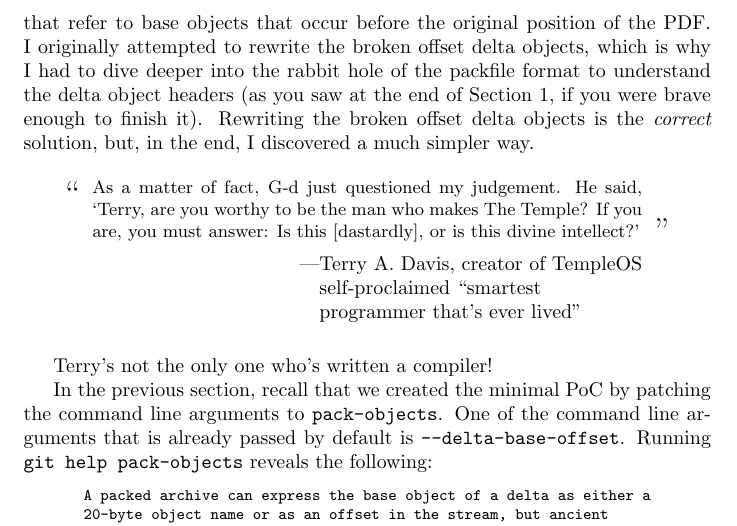
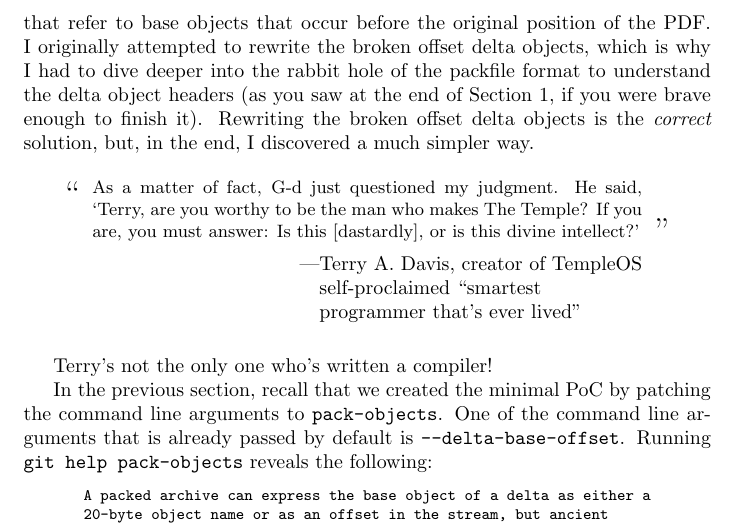
Before and after one commit to ESultanik/PDFGitPolyglot, a LaTeX document (article.tex): part of page 7 of 9, cut so that both start at the same text. Compiled offline with pdfLaTeX.

Commit message:
Fixed a misspelling

```diff
--- a/article.tex
+++ b/article.tex
@@ -492,7 +492,7 @@
 \begin{center}
 \begin{tikzpicture}
 \node at (0,0) (text) {\begin{minipage}{0.8\hsize}\small
-As a matter of fact, G-d just questioned my judgement. He said,
+As a matter of fact, G-d just questioned my judgment. He said,
 `Terry, are you worthy to be the man who makes The Temple? If you are,
 you must answer: Is this [dastardly], or is this divine intellect?'
 \end{minipage}};
```
